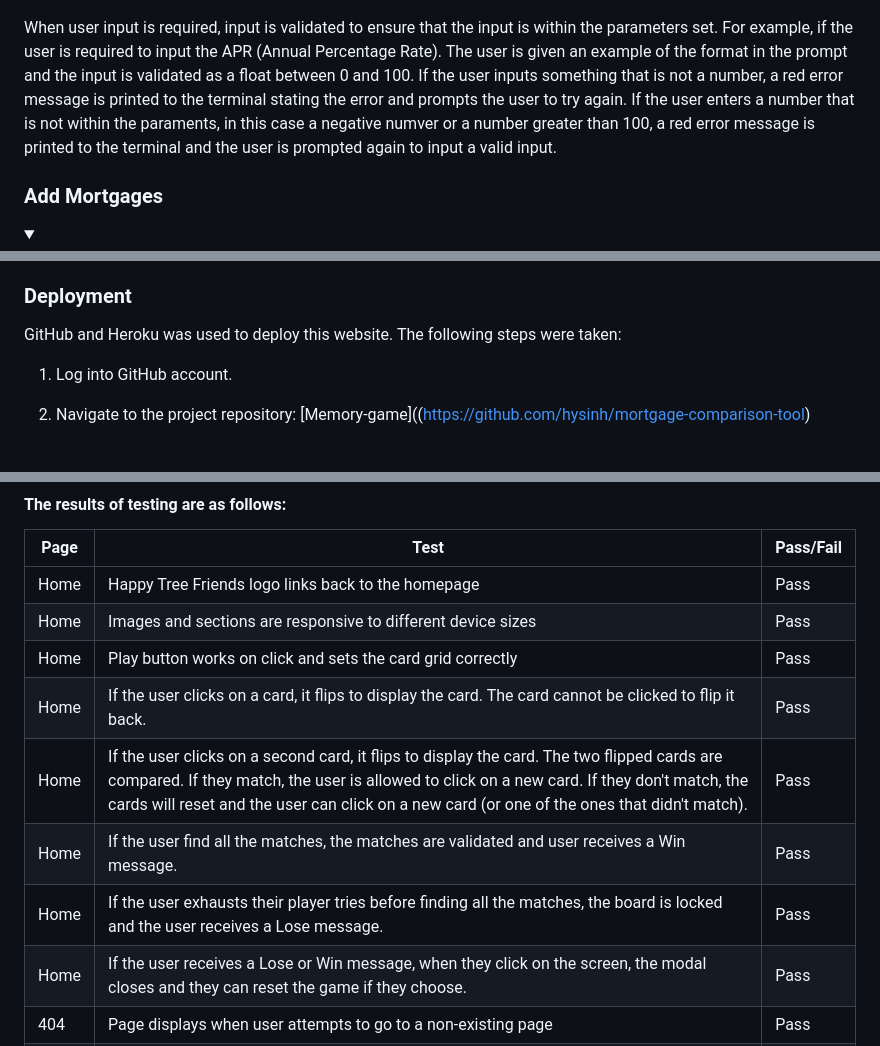
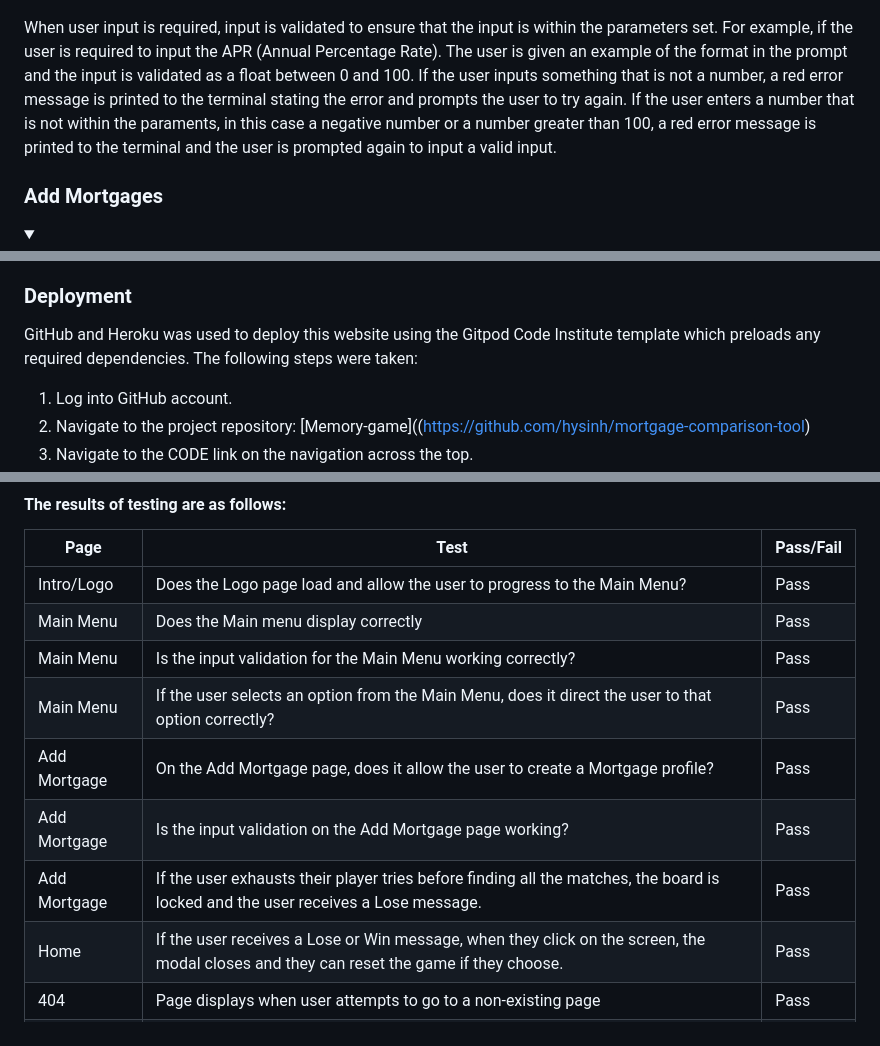
Before and after one commit to hysinh/mortgage-calculator, a Markdown page: README.md, 3 parts joined by grey strips. Rendered like a GitHub page; folded sections open.

```diff
--- a/README.md
+++ b/README.md
@@ -93,7 +92,7 @@ A Main Menu displays to explain the options to the user. The User is given a rem
 
 ![screenshot of input validation](docs/documentation/screenshot_input_validation.png)
 </details>
-When user input is required, input is validated to ensure that the input is within the parameters set. For example, if the user is required to input the APR (Annual Percentage Rate). The user is given an example of the format in the prompt and the input is validated as a float between 0 and 100. If the user inputs something that is not a number, a red error message is printed to the terminal stating the error and prompts the user to try again. If the user enters a number that is not within the paraments, in this case a negative numver or a number greater than 100, a red error message is printed to the terminal and the user is prompted again to input a valid input.
+When user input is required, input is validated to ensure that the input is within the parameters set. For example, if the user is required to input the APR (Annual Percentage Rate). The user is given an example of the format in the prompt and the input is validated as a float between 0 and 100. If the user inputs something that is not a number, a red error message is printed to the terminal stating the error and prompts the user to try again. If the user enters a number that is not within the paraments, in this case a negative number or a number greater than 100, a red error message is printed to the terminal and the user is prompted again to input a valid input.
 
 ### Add Mortgages
 <details>
@@ -191,7 +190,8 @@ Should the user which to exit the Mortgage Comparison Tool, they can select opti
 
 
   ### Deployment
-  GitHub and Heroku was used to deploy this website. The following steps were taken:
+  GitHub and Heroku was used to deploy this website using the Gitpod Code Institute template which preloads any required dependencies. The following steps were taken:
+
 
   1. Log into GitHub account.
   2. Navigate to the project repository: [Memory-game]((https://github.com/hysinh/mortgage-comparison-tool)
@@ -318,13 +259,13 @@ Should the user which to exit the Mortgage Comparison Tool, they can select opti
   #### The results of testing are as follows:
   | Page | Test | Pass/Fail |
   | ---- | ---- | --------- |
-  | Home  | Happy Tree Friends logo links back to the homepage | Pass |
-  | Home  | Images and sections are responsive to different device sizes | Pass |
-  | Home  | Play button works on click and sets the card grid correctly | Pass |
-  | Home  | If the user clicks on a card, it flips to display the card. The card cannot be clicked to flip it back. | Pass |
-  | Home  | If the user clicks on a second card, it flips to display the card. The two flipped cards are compared. If they match, the user is allowed to click on a new card. If they don't match, the cards will reset and the user can click on a new card (or one of the ones that didn't match). | Pass |
-  | Home  | If the user find all the matches, the matches are validated and user receives a Win message. | Pass |
-  | Home  | If the user exhausts their player tries before finding all the matches, the board is locked and the user receives a Lose message. | Pass |
+  | Intro/Logo  | Does the Logo page load and allow the user to progress to the Main Menu? | Pass |
+  | Main Menu  | Does the Main menu display correctly | Pass |
+  | Main Menu  | Is the input validation for the Main Menu working correctly? | Pass |
+  | Main Menu  | If the user selects an option from the Main Menu, does it direct the user to that option correctly? | Pass |
+  | Add Mortgage  | On the Add Mortgage page, does it allow the user to create a Mortgage profile? | Pass |
+  | Add Mortgage  | Is the input validation on the Add Mortgage page working? | Pass |
+  | Add Mortgage  | If the user exhausts their player tries before finding all the matches, the board is locked and the user receives a Lose message. | Pass |
   | Home  | If the user receives a Lose or Win message, when they click on the screen, the modal closes and they can reset the game if they choose. | Pass |
   | 404  | Page displays when user attempts to go to a non-existing page | Pass |
   | 404  | Link on the page bring user back to the home page | Pass |
```
Also changed, not shown: other parts of README.md (+7 -67 lines).
